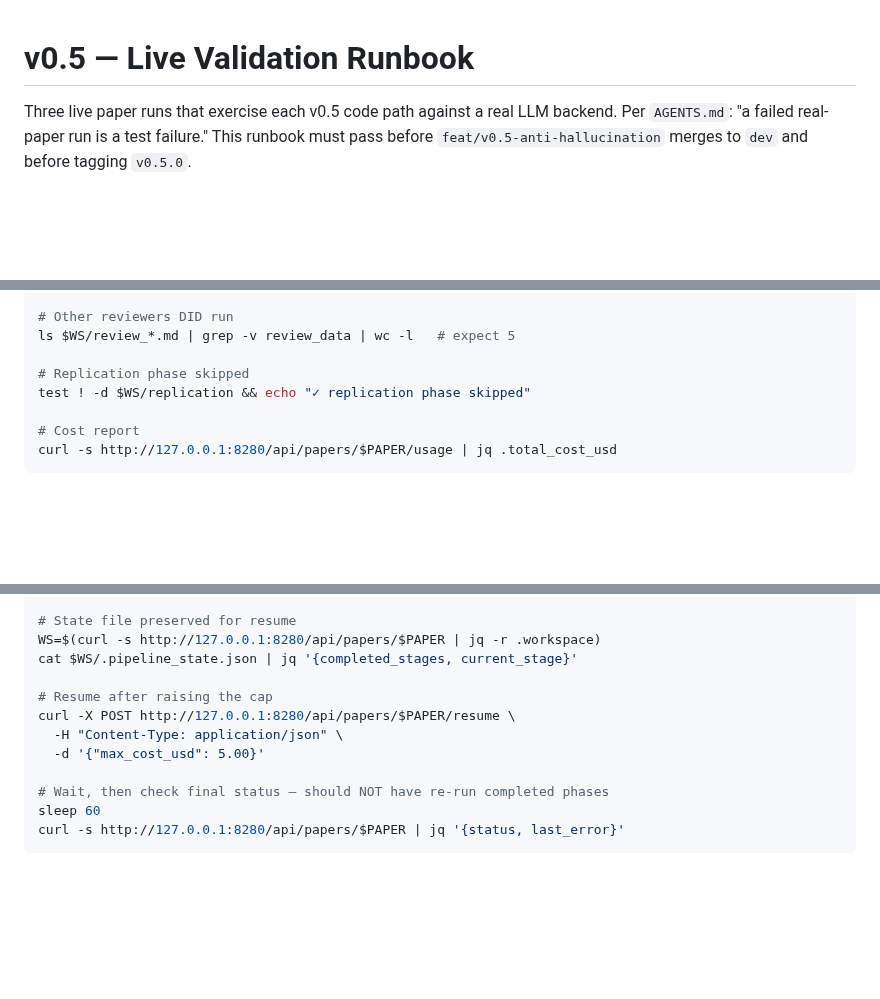
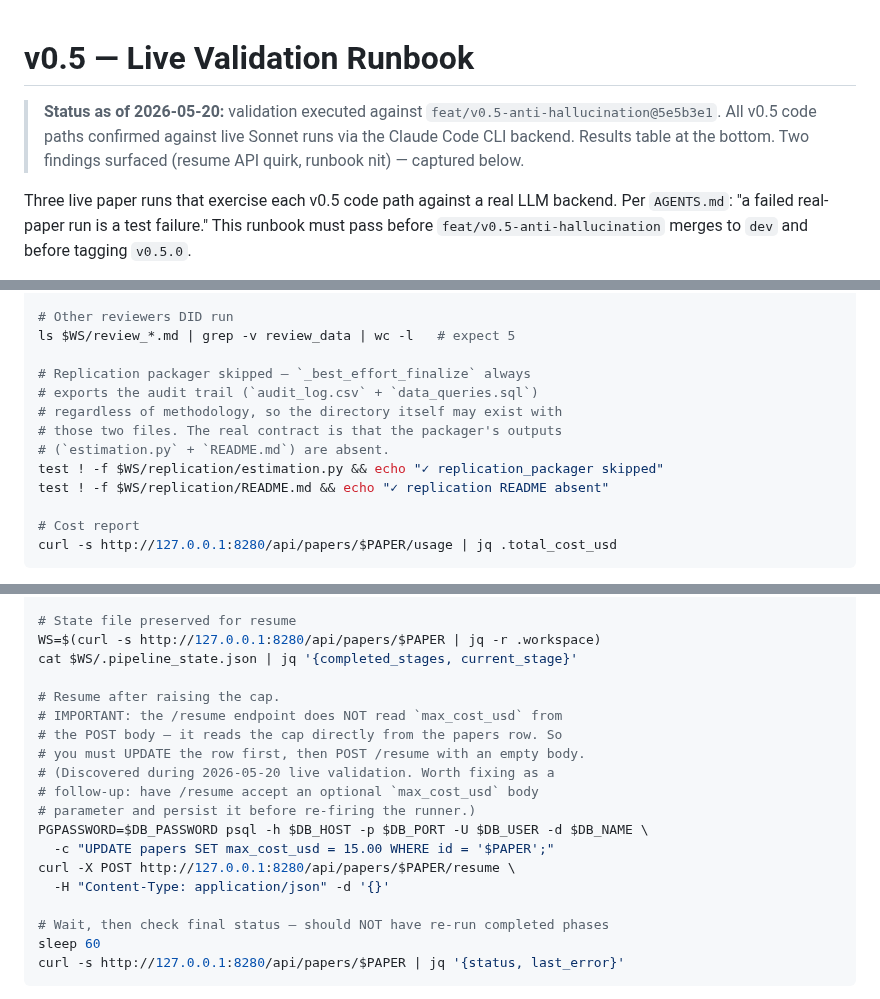
Before and after one commit to bhanneke/E2ER-project, a Markdown page: docs/V0.5_LIVE_VALIDATION.md, 3 parts joined by grey strips. Drawn GitHub-style; blank space fills up the shorter version.

```diff
--- a/docs/V0.5_LIVE_VALIDATION.md
+++ b/docs/V0.5_LIVE_VALIDATION.md
@@ -1,4 +1,12 @@
 # v0.5 — Live Validation Runbook
+
+> **Status as of 2026-05-20:** validation executed against
+> `feat/v0.5-anti-hallucination@5e5b3e1`. All v0.5 code paths confirmed
+> against live Sonnet runs via the Claude Code CLI backend. Results
+> table at the bottom. Two findings surfaced (resume API quirk, runbook
+> nit) — captured below.
+
+
 
 Three live paper runs that exercise each v0.5 code path against a real
 LLM backend. Per `AGENTS.md`: "a failed real-paper run is a test
@@ -162,8 +170,13 @@ test ! -f $WS/review_data.md && echo "✓ data_reviewer skipped"
 # Other reviewers DID run
 ls $WS/review_*.md | grep -v review_data | wc -l   # expect 5
 
-# Replication phase skipped
-test ! -d $WS/replication && echo "✓ replication phase skipped"
+# Replication packager skipped — `_best_effort_finalize` always
+# exports the audit trail (`audit_log.csv` + `data_queries.sql`)
+# regardless of methodology, so the directory itself may exist with
+# those two files. The real contract is that the packager's outputs
+# (`estimation.py` + `README.md`) are absent.
+test ! -f $WS/replication/estimation.py && echo "✓ replication_packager skipped"
+test ! -f $WS/replication/README.md && echo "✓ replication README absent"
 
 # Cost report
 curl -s http://127.0.0.1:8280/api/papers/$PAPER/usage | jq .total_cost_usd
@@ -230,10 +243,17 @@ curl -s http://127.0.0.1:8280/api/papers/$PAPER/events | \
 WS=$(curl -s http://127.0.0.1:8280/api/papers/$PAPER | jq -r .workspace)
 cat $WS/.pipeline_state.json | jq '{completed_stages, current_stage}'
 
-# Resume after raising the cap
+# Resume after raising the cap.
+# IMPORTANT: the /resume endpoint does NOT read `max_cost_usd` from
+# the POST body — it reads the cap directly from the papers row. So
+# you must UPDATE the row first, then POST /resume with an empty body.
+# (Discovered during 2026-05-20 live validation. Worth fixing as a
+# follow-up: have /resume accept an optional `max_cost_usd` body
+# parameter and persist it before re-firing the runner.)
+PGPASSWORD=$DB_PASSWORD psql -h $DB_HOST -p $DB_PORT -U $DB_USER -d $DB_NAME \
+  -c "UPDATE papers SET max_cost_usd = 15.00 WHERE id = '$PAPER';"
 curl -X POST http://127.0.0.1:8280/api/papers/$PAPER/resume \
-  -H "Content-Type: application/json" \
-  -d '{"max_cost_usd": 5.00}'
+  -H "Content-Type: application/json" -d '{}'
 
 # Wait, then check final status — should NOT have re-run completed phases
 sleep 60
```
Also changed, not shown: other parts of docs/V0.5_LIVE_VALIDATION.md (+51 -0 lines).
